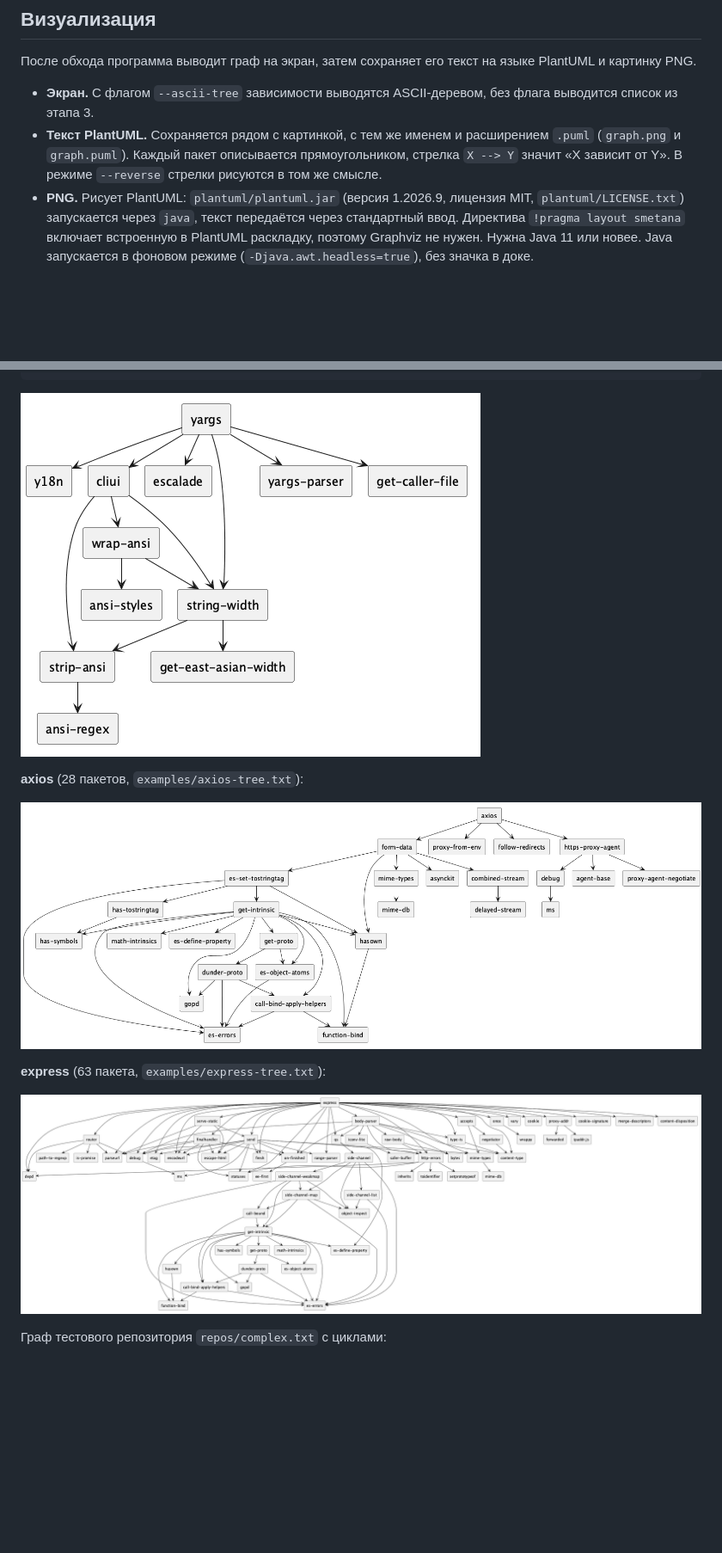
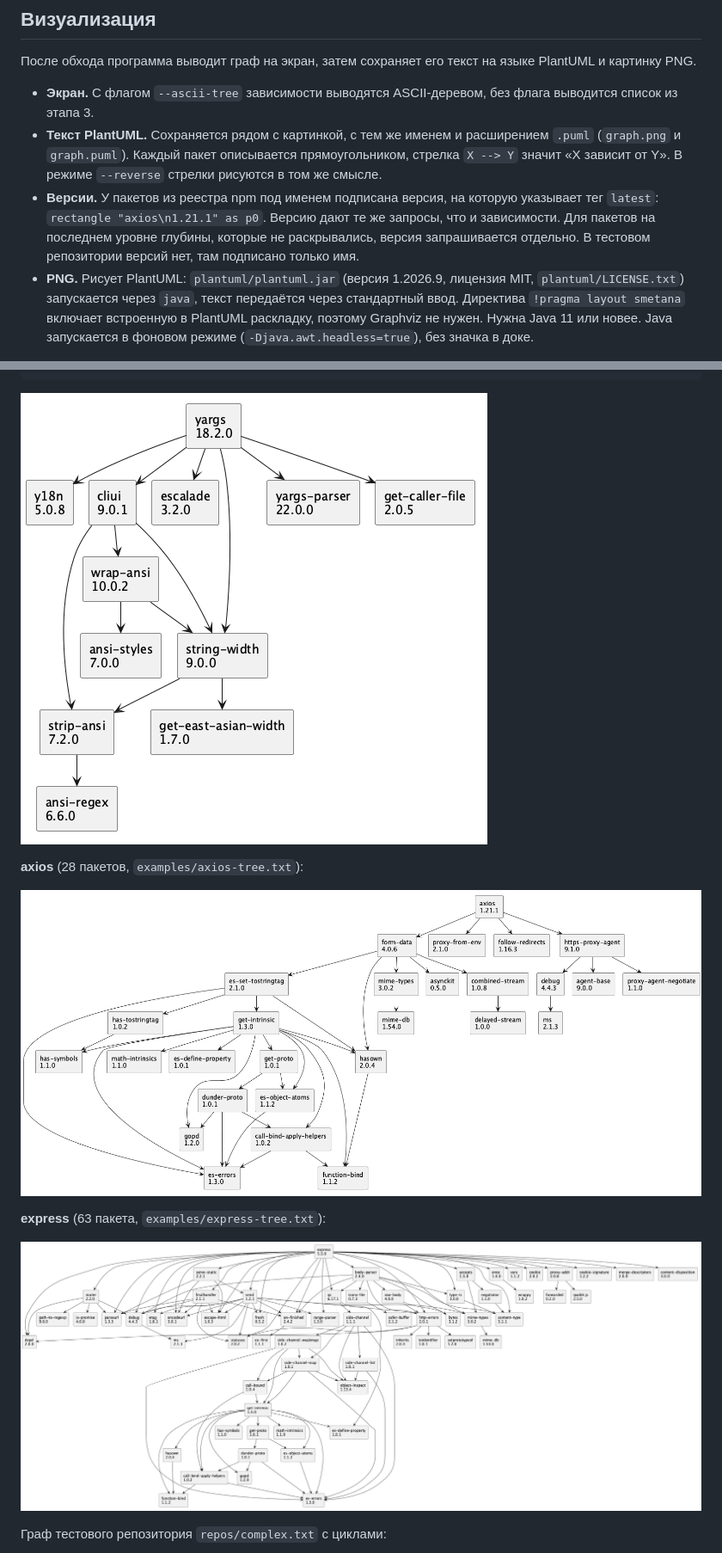
Before and after one commit to GoDeXxXx/npm-dependency-graph, a Markdown page: DOCUMENTATION.md, 2 parts joined by grey strips. Shown at 86% size. Drawn GitHub-style; pictures changed too: examples/axios.png, examples/express.png, examples/yargs.png; blank space fills up the shorter version.

```diff
--- a/DOCUMENTATION.md
+++ b/DOCUMENTATION.md
@@ -251,6 +251,11 @@ D: A
   расширением `.puml` (`graph.png` и `graph.puml`). Каждый пакет
   описывается прямоугольником, стрелка `X --> Y` значит «X зависит от Y».
   В режиме `--reverse` стрелки рисуются в том же смысле.
+- **Версии.** У пакетов из реестра npm под именем подписана версия, на
+  которую указывает тег `latest`: `rectangle "axios\n1.21.1" as p0`. Версию
+  дают те же запросы, что и зависимости. Для пакетов на последнем уровне
+  глубины, которые не раскрывались, версия запрашивается отдельно. В
+  тестовом репозитории версий нет, там подписано только имя.
 - **PNG.** Рисует PlantUML: `plantuml/plantuml.jar` (версия 1.2026.9,
   лицензия MIT, `plantuml/LICENSE.txt`) запускается через `java`, текст
   передаётся через стандартный ввод. Директива `!pragma layout smetana`
```
Also changed, not shown: other parts of DOCUMENTATION.md (+4 -2 lines), 12 other files.
